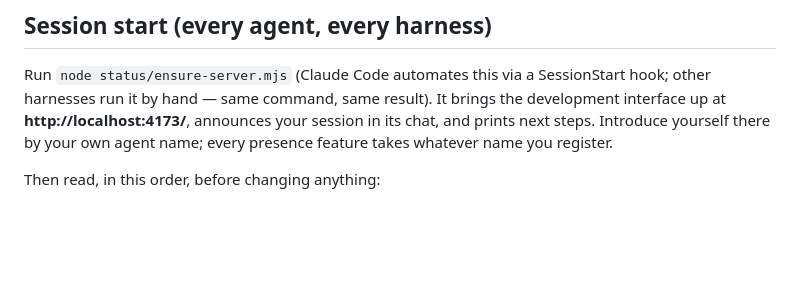
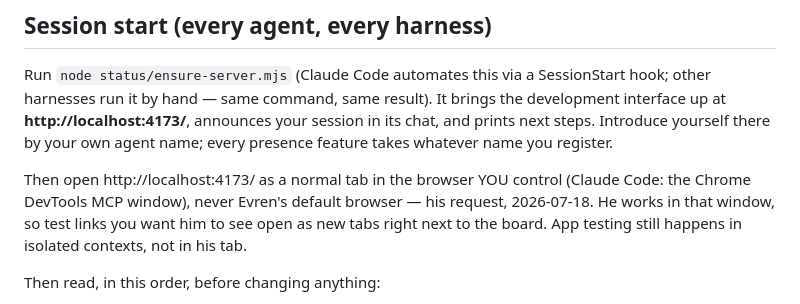
Before and after one commit to evrenucar/punchlist_app, a Markdown page: AGENTS.md, the part around the change. GitHub-like rendering; blank space fills up the shorter version.

```diff
--- a/AGENTS.md
+++ b/AGENTS.md
@@ -5,6 +5,8 @@ Canonical instructions for EVERY agent, whatever the harness — Claude Code arr
 ## Session start (every agent, every harness)
 
 Run `node status/ensure-server.mjs` (Claude Code automates this via a SessionStart hook; other harnesses run it by hand — same command, same result). It brings the development interface up at **http://localhost:4173/**, announces your session in its chat, and prints next steps. Introduce yourself there by your own agent name; every presence feature takes whatever name you register.
+
+Then open http://localhost:4173/ as a normal tab in the browser YOU control (Claude Code: the Chrome DevTools MCP window), never Evren's default browser — his request, 2026-07-18. He works in that window, so test links you want him to see open as new tabs right next to the board. App testing still happens in isolated contexts, not in his tab.
 
 Then read, in this order, before changing anything:
 
```
Also changed, not shown: docs/AGENT_INTERFACE.md (+2 -0 lines).
